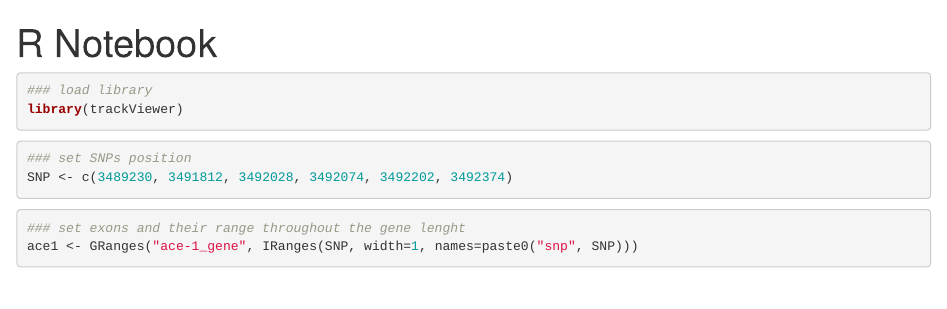
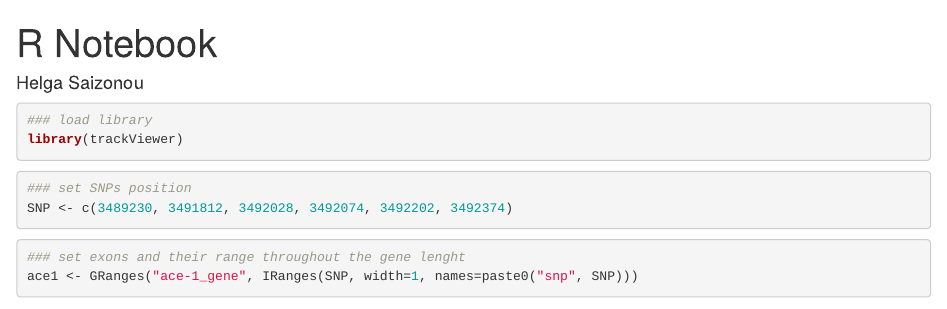
Before and after one commit to dany-gaga/ace1_data_analysis, an R Markdown document (LD_mut_positions.Rmd): the page in a window 1100 px wide, from its top. Rendered offline with R 4.5, knitr and Pandoc, with nearby package versions; code that draws random numbers runs with fixed seeds of ours; some code elsewhere in the file could not run offline.

Commit message:
Update LD_mut_positions.Rmd

```diff
--- a/LD_mut_positions.Rmd
+++ b/LD_mut_positions.Rmd
@@ -1,5 +1,6 @@
 ---
 title: "R Notebook"
+author: "Helga Saizonou"
 output: html_notebook
 ---
 
```
Also changed, not shown: LD_mut_positions.Rmd (1 more changed lines).
